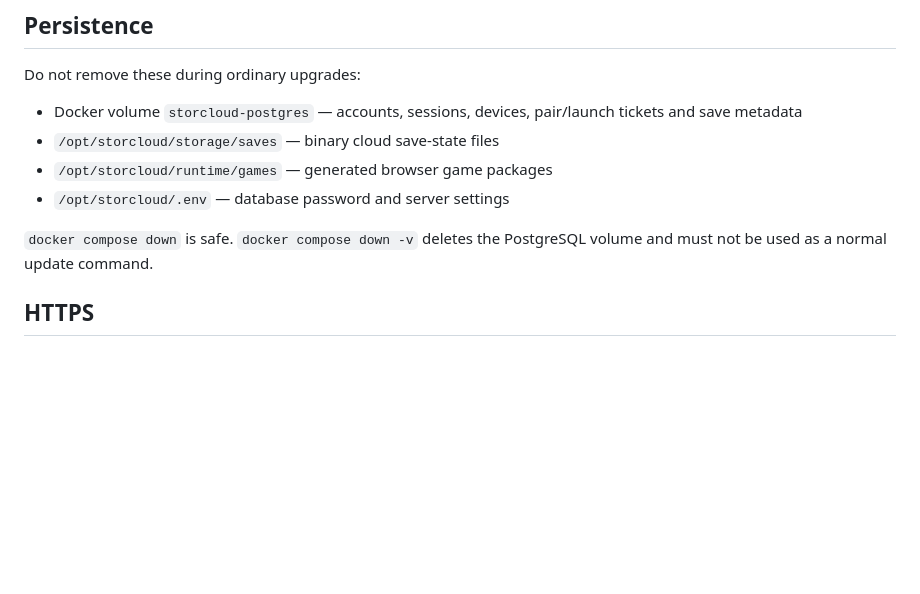
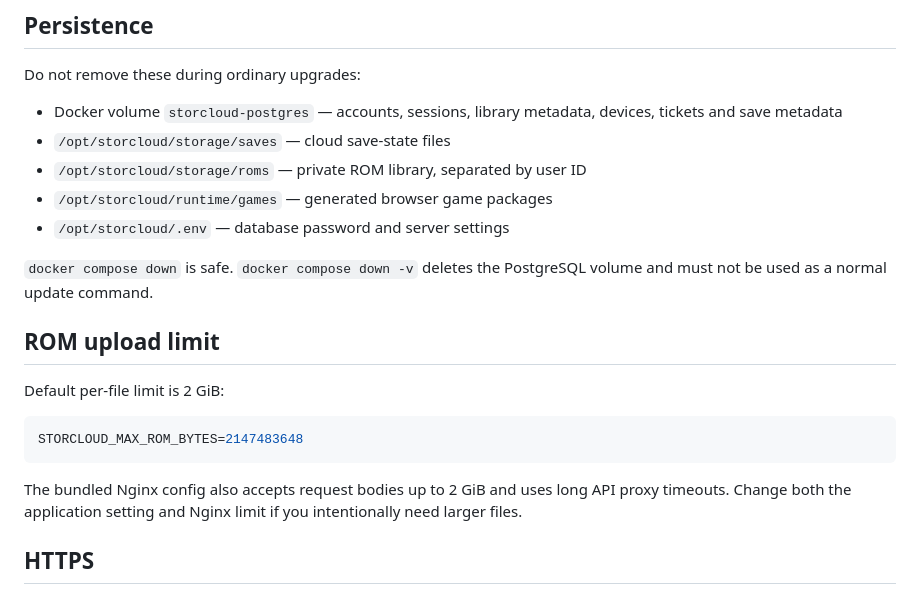
Before and after one commit to danilostorm/storcloud, a Markdown page: docs/DEPLOYMENT.md, the part around one of its changes. GitHub-like rendering; blank space fills up the shorter version.

````diff
--- a/docs/DEPLOYMENT.md
+++ b/docs/DEPLOYMENT.md
@@ -50,12 +51,23 @@ Open `/account/`, create the first account and provide this token. The token doe
 
 Do not remove these during ordinary upgrades:
 
-- Docker volume `storcloud-postgres` — accounts, sessions, devices, pair/launch tickets and save metadata
-- `/opt/storcloud/storage/saves` — binary cloud save-state files
+- Docker volume `storcloud-postgres` — accounts, sessions, library metadata, devices, tickets and save metadata
+- `/opt/storcloud/storage/saves` — cloud save-state files
+- `/opt/storcloud/storage/roms` — private ROM library, separated by user ID
 - `/opt/storcloud/runtime/games` — generated browser game packages
 - `/opt/storcloud/.env` — database password and server settings
 
 `docker compose down` is safe. `docker compose down -v` deletes the PostgreSQL volume and must not be used as a normal update command.
+
+## ROM upload limit
+
+Default per-file limit is 2 GiB:
+
+```env
+STORCLOUD_MAX_ROM_BYTES=2147483648
+```
+
+The bundled Nginx config also accepts request bodies up to 2 GiB and uses long API proxy timeouts. Change both the application setting and Nginx limit if you intentionally need larger files.
 
 ## HTTPS
 
````
Also changed, not shown: other parts of docs/DEPLOYMENT.md (+28 -16 lines).
